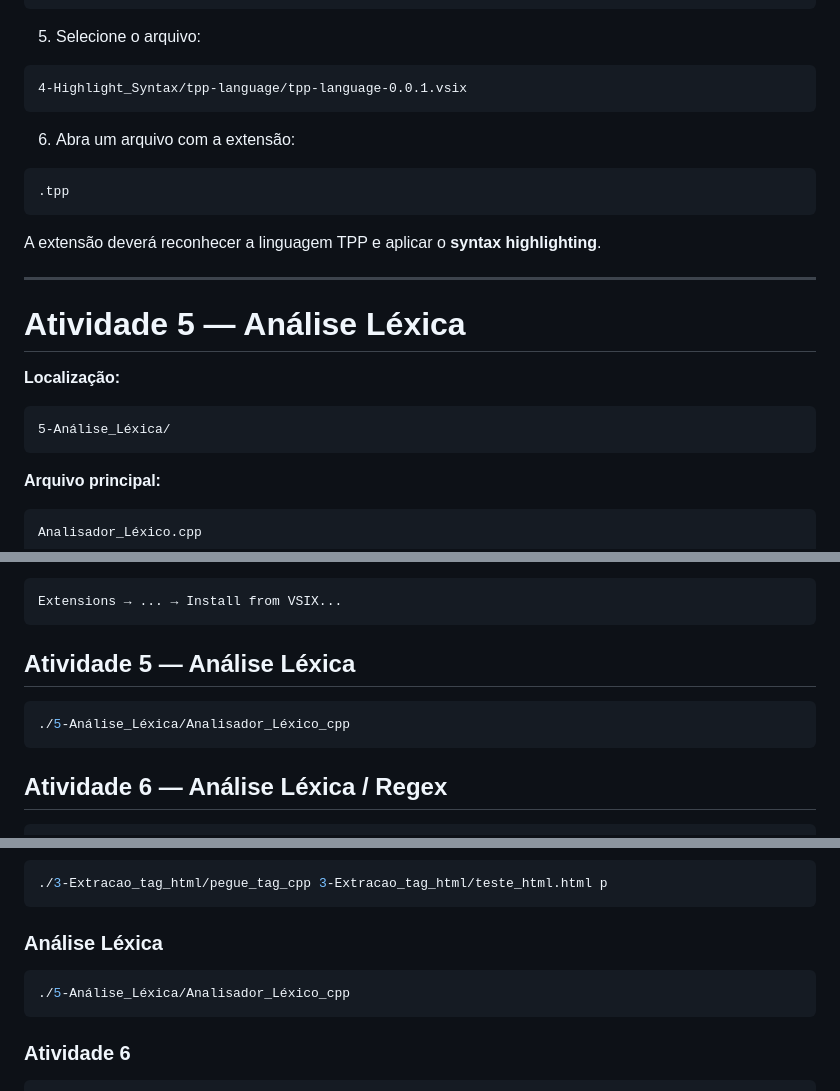
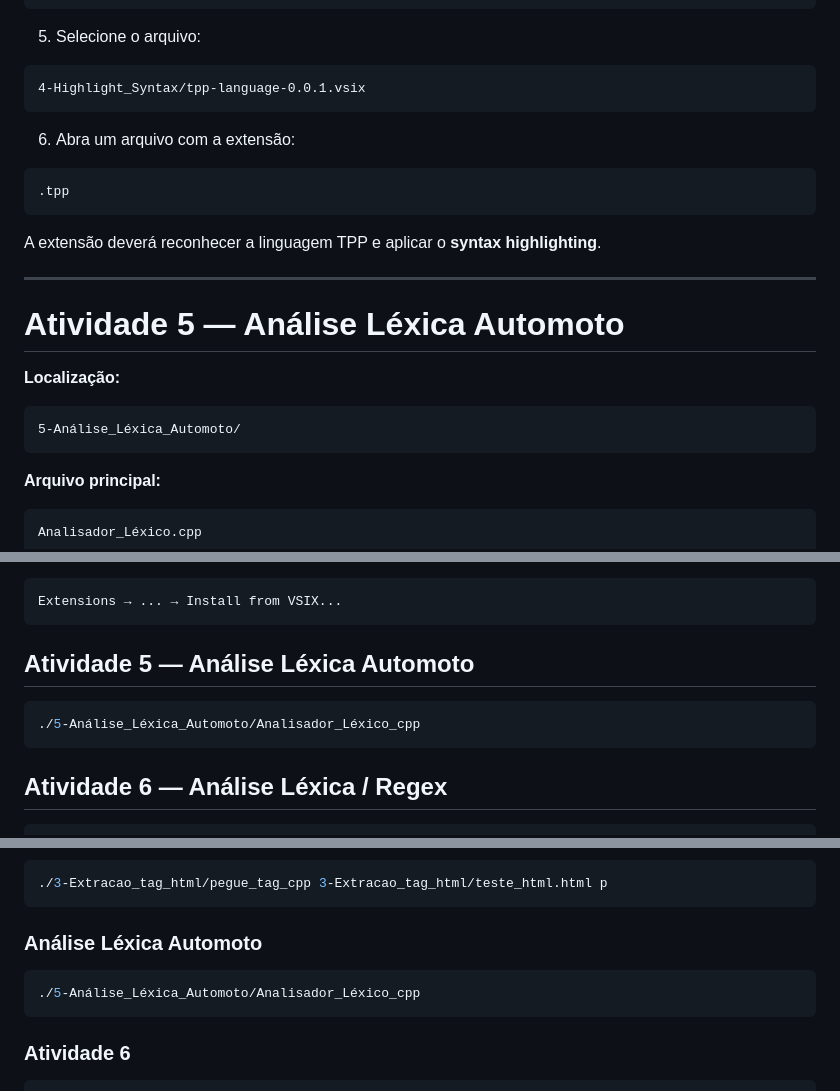
Before and after one commit to JoaoR090/atividades-compiladores, a Markdown page: README.md, 3 parts joined by grey strips. Drawn GitHub-style.

Commit message:
Ajusta conteúdo e formatação do README

````diff
--- a/README.md
+++ b/README.md
@@ -269,7 +269,7 @@ Install from VSIX...
 5. Selecione o arquivo:
 
 ```text
-4-Highlight_Syntax/tpp-language/tpp-language-0.0.1.vsix
+4-Highlight_Syntax/tpp-language-0.0.1.vsix
 ```
 
 6. Abra um arquivo com a extensão:
@@ -282,12 +282,12 @@ A extensão deverá reconhecer a linguagem TPP e aplicar o **syntax highlighting
 
 ---
 
-# Atividade 5 — Análise Léxica
+# Atividade 5 — Análise Léxica Automoto
 
 **Localização:**
 
 ```text
-5-Análise_Léxica/
+5-Análise_Léxica_Automoto/
 ```
 
 **Arquivo principal:**
@@ -527,10 +525,10 @@ através da opção:
 Extensions → ... → Install from VSIX...
 ```
 
-## Atividade 5 — Análise Léxica
+## Atividade 5 — Análise Léxica Automoto
 
 ```bash
-./5-Análise_Léxica/Analisador_Léxico_cpp
+./5-Análise_Léxica_Automoto/Analisador_Léxico_cpp
 ```
 
 ## Atividade 6 — Análise Léxica / Regex
@@ -578,10 +576,10 @@ Depois da compilação, os programas podem ser executados individualmente.
 ./3-Extracao_tag_html/pegue_tag_cpp 3-Extracao_tag_html/teste_html.html p
 ```
 
-### Análise Léxica
+### Análise Léxica Automoto
 
 ```bash
-./5-Análise_Léxica/Analisador_Léxico_cpp
+./5-Análise_Léxica_Automoto/Analisador_Léxico_cpp
 ```
 
 ### Atividade 6
````
Also changed, not shown: other parts of README.md (+2 -4 lines).
